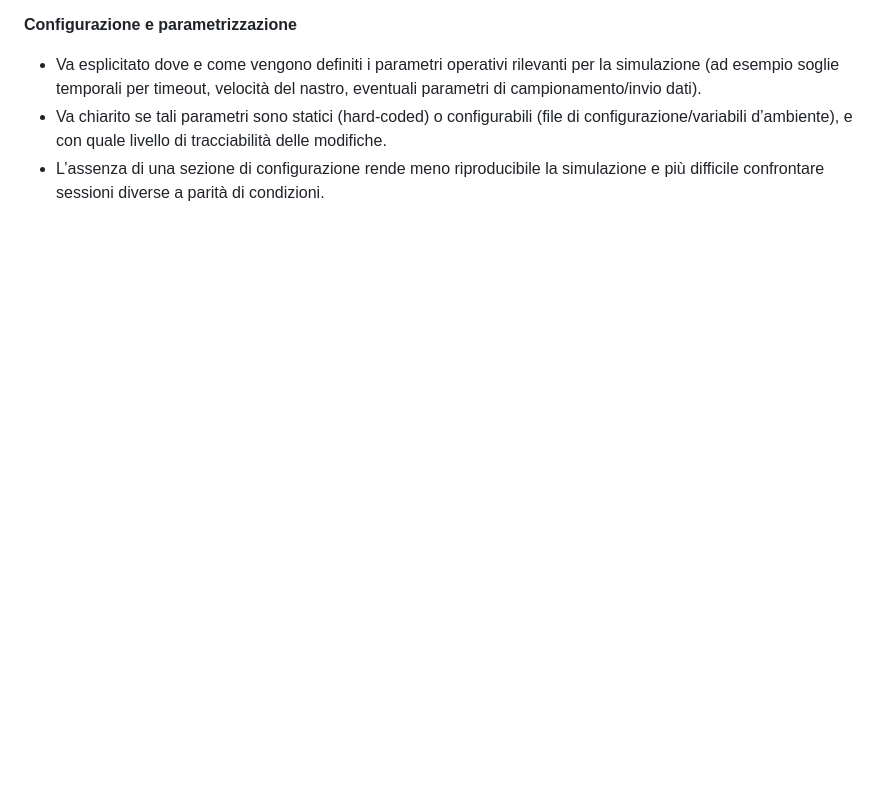
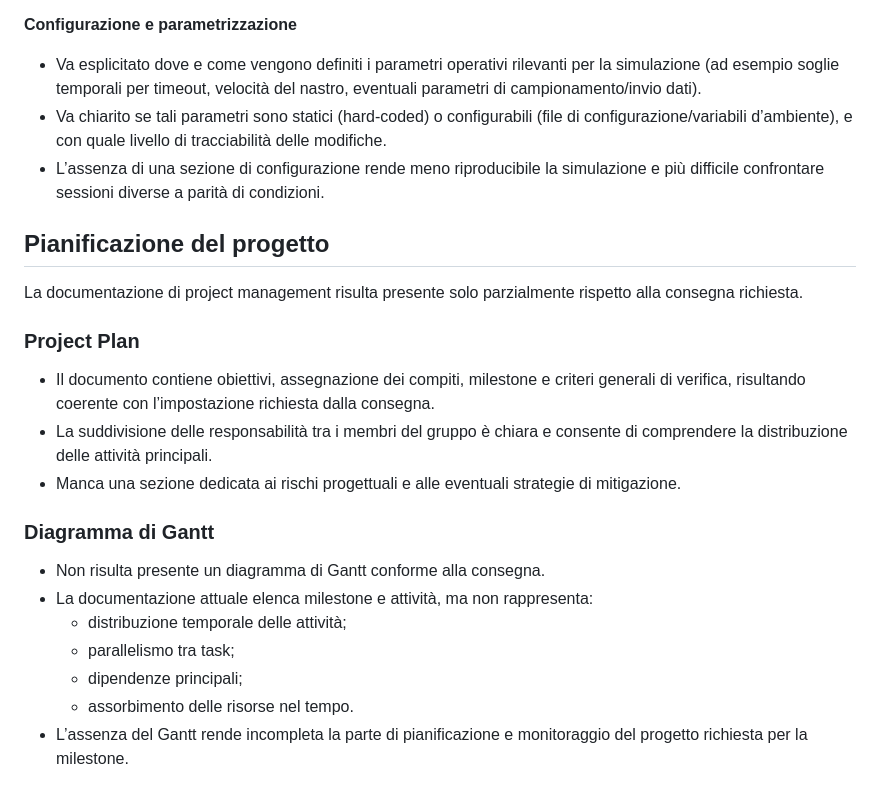
Before and after one commit to ErPollo07/ProgettoRobotica, a Markdown page: docs/Analysis/feedback_docente.md, the part around the change. GitHub-like rendering; blank space fills up the shorter version.

```diff
--- a/docs/Analysis/feedback_docente.md
+++ b/docs/Analysis/feedback_docente.md
@@ -87,3 +87,23 @@ La presente sezione riporta gli aspetti tecnici che risultano mancanti o che nec
 * Va esplicitato dove e come vengono definiti i parametri operativi rilevanti per la simulazione (ad esempio soglie temporali per timeout, velocità del nastro, eventuali parametri di campionamento/invio dati).
 * Va chiarito se tali parametri sono statici (hard-coded) o configurabili (file di configurazione/variabili d’ambiente), e con quale livello di tracciabilità delle modifiche.
 * L’assenza di una sezione di configurazione rende meno riproducibile la simulazione e più difficile confrontare sessioni diverse a parità di condizioni.
+
+## Pianificazione del progetto
+
+La documentazione di project management risulta presente solo parzialmente rispetto alla consegna richiesta.
+
+### Project Plan
+
+- Il documento contiene obiettivi, assegnazione dei compiti, milestone e criteri generali di verifica, risultando coerente con l’impostazione richiesta dalla consegna.
+- La suddivisione delle responsabilità tra i membri del gruppo è chiara e consente di comprendere la distribuzione delle attività principali.
+- Manca una sezione dedicata ai rischi progettuali e alle eventuali strategie di mitigazione.
+
+### Diagramma di Gantt
+
+- Non risulta presente un diagramma di Gantt conforme alla consegna.
+- La documentazione attuale elenca milestone e attività, ma non rappresenta:
+  - distribuzione temporale delle attività;
+  - parallelismo tra task;
+  - dipendenze principali;
+  - assorbimento delle risorse nel tempo.
+- L’assenza del Gantt rende incompleta la parte di pianificazione e monitoraggio del progetto richiesta per la milestone.
```
